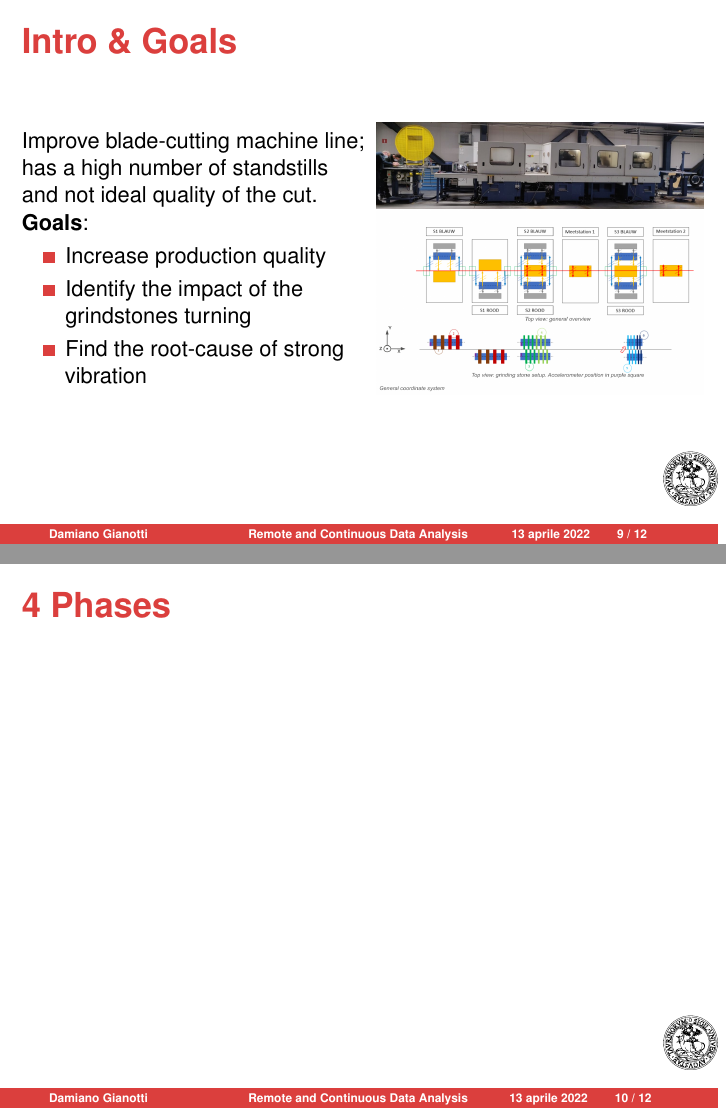
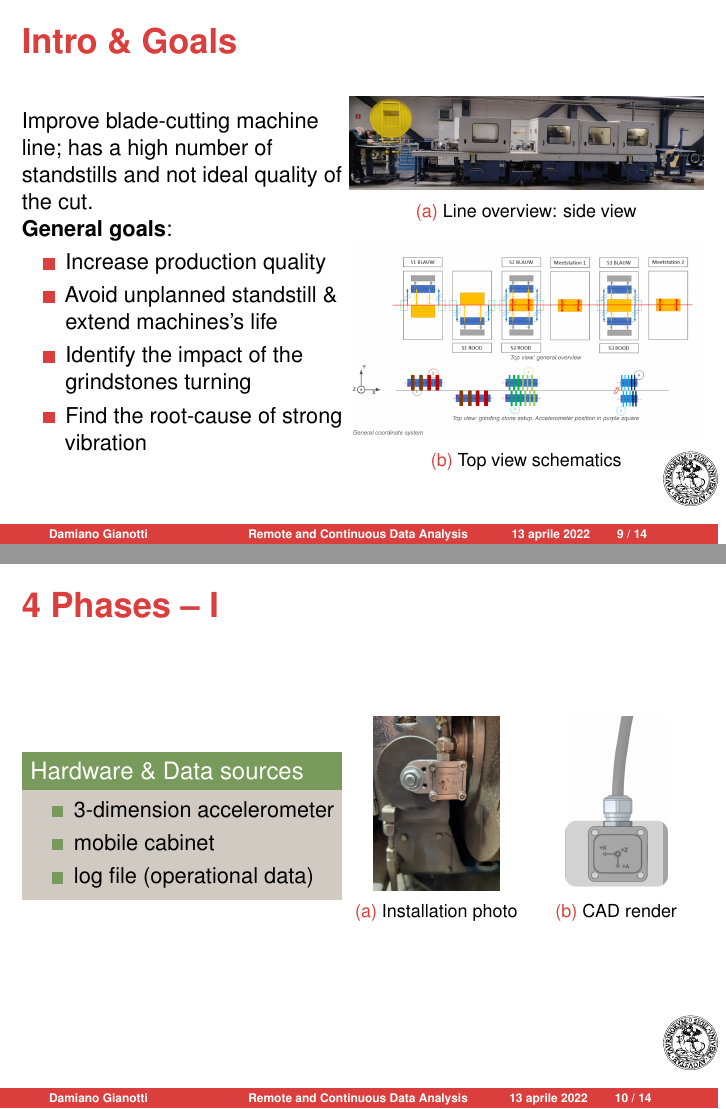
Before and after one commit to D3mianGianoz/master-thesis-zensor, LaTeX slides (slides.tex, which reads frames/4_stumabo.tex): pages 21 and 22 of 24 before the commit and pages 21 and 22 of 26 after it, joined at a grey line. The pictures show the PDF file slides.pdf that the author committed with the source.

Commit message:
Added phase I-II-III

```diff
--- a/frames/4_stumabo.tex
+++ b/frames/4_stumabo.tex
@@ -4,29 +4,63 @@
 \begin{frame}
     \frametitle{Intro \& Goals}
     \vspace*{\fill}
-
     \begin{columns}[onlytextwidth, c]
-        \begin{column}{.50\textwidth}
+        \begin{column}{.47\textwidth}
             Improve blade-cutting machine line; has a high number of standstills and not ideal quality of the cut.
 
-            \textbf{Goals}:
+            \textbf{General goals}:
             \begin{itemize}
                 \item Increase production quality
+                \item Avoid unplanned standstill \& extend machines's life
                 \item Identify the impact of the grindstones turning
                 \item Find the root-cause of strong vibration
             \end{itemize}
         \end{column}
-        \begin{column}{.48\textwidth}
-            \includegraphics[width=\textwidth]{stumabo/installation/line_photo.jpg}
-            \includegraphics[width=\textwidth]{stumabo/installation/general_cordinate_system.png}
+        \begin{column}{.52\textwidth}
+            \begin{figure}[ht]
+                \begin{subfigure}{\textwidth}
+                    \includegraphics[width=\linewidth]{stumabo/installation/line_photo.jpg}
+                    \caption{Line overview: side view}
+                    \label{fig:line_overview}
+                \end{subfigure}
+                \begin{subfigure}{\textwidth}
+                    \includegraphics[width=\textwidth]{stumabo/installation/general_cordinate_system.png}
+                    \caption{Top view schematics}
+                \end{subfigure}
+            \end{figure}
         \end{column}
     \end{columns}
     \vspace*{\fill}
 \end{frame}
 
 \begin{frame}
-    \frametitle{4 Phases}
+    \frametitle{4 Phases -- I}
     \vspace*{\fill}
+    \begin{columns}[onlytextwidth, c]
+        \begin{column}{.47\textwidth}
+            \begin{exampleblock}{Hardware \& Data sources}
+                \begin{itemize}
+                    \item 3-dimension accelerometer
+                    \item mobile cabinet
+                    \item log file (operational data)
+                \end{itemize}
+            \end{exampleblock}
+        \end{column}
 
+        \begin{column}{.52\textwidth}
+            \begin{figure}[ht]
+                \begin{subfigure}{0.49\textwidth}
+                    \centering
+                    \includegraphics[height=\linewidth]{stumabo/installation/acc_station_1_blue.png}
+                    \caption{Installation photo}
+                \end{subfigure}
+                \begin{subfigure}{0.49\textwidth}
+                    \centering
+                    \includegraphics[height=\linewidth]{stumabo/installation/acc_render.png}
+                    \caption{CAD render}
+                \end{subfigure}
+            \end{figure}
+        \end{column}
+    \end{columns}
     \vspace*{\fill}
 \end{frame}
```
Also changed, not shown: frames/2_contex.tex (+1 -3 lines), slides.tex (+7 -1 lines), slides.pdf, frames/4_stumabo.tex (64 more changed lines).
